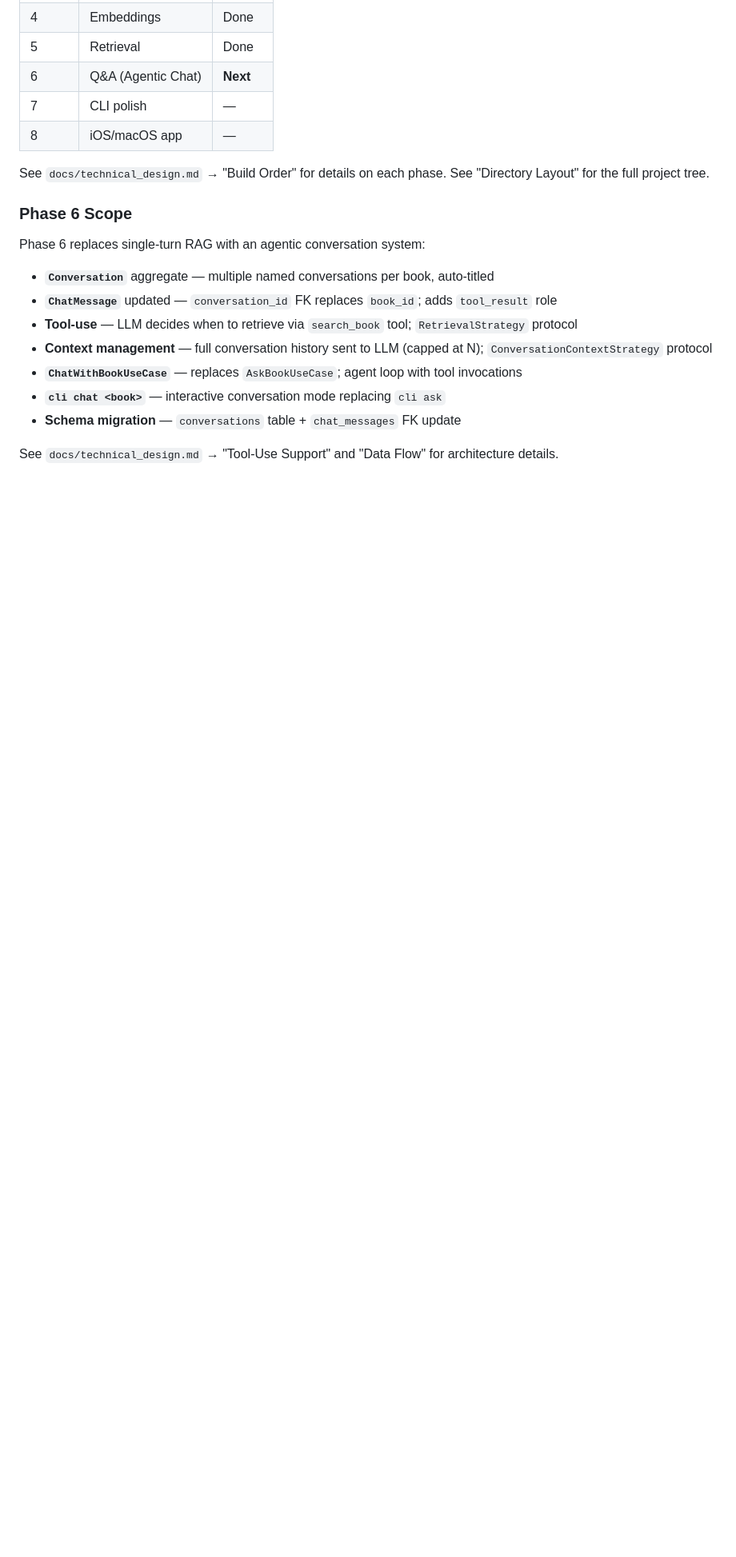
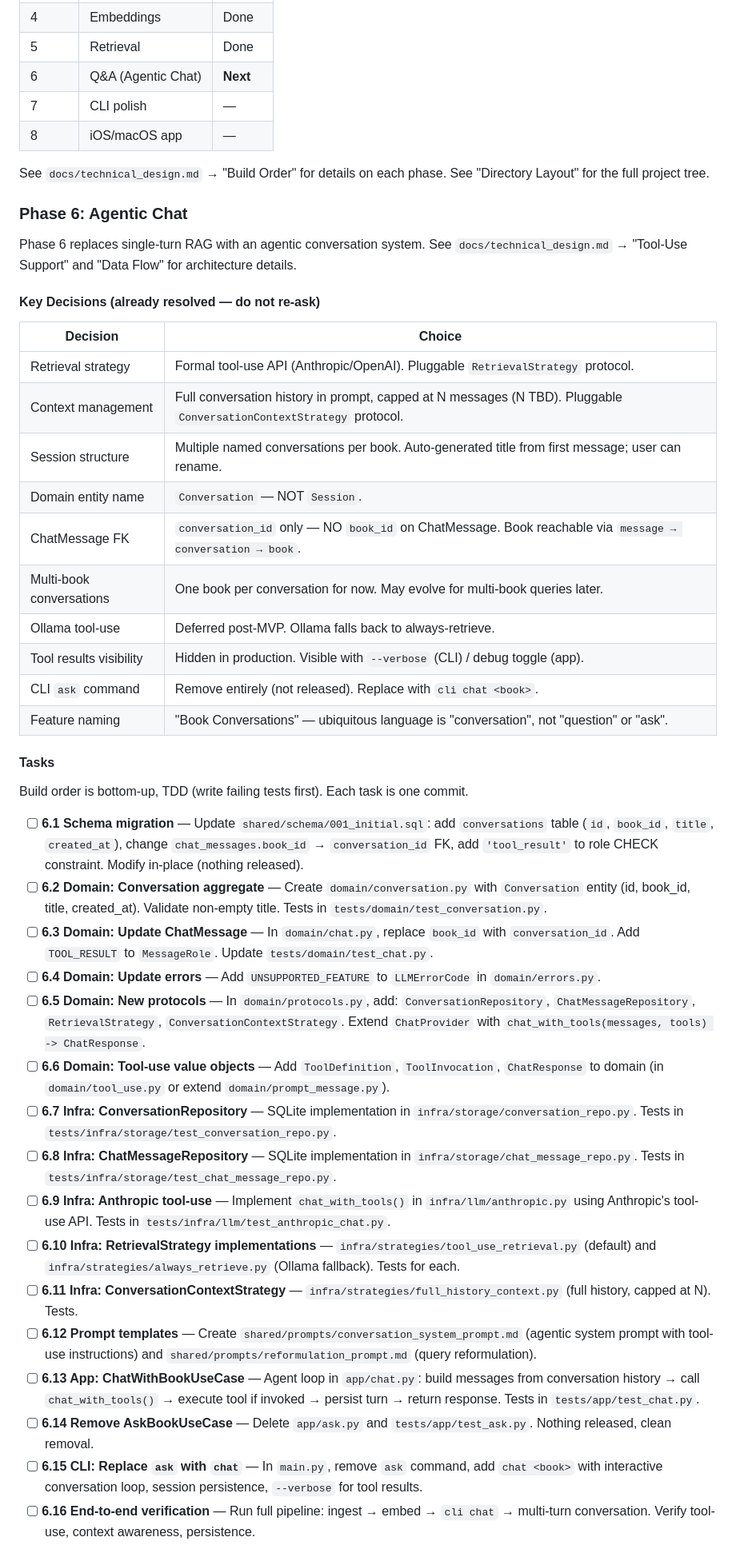
Before and after one commit to daehyunpy/interactive-books, a Markdown page: AGENTS.md, the part around one of its changes. Shown at 80% size. Drawn GitHub-style; blank space fills up the shorter version.

Commit message:
docs: add Phase 6 implementation plan with tasks to AGENTS.md
Adds a persistent, session-independent task breakdown for Phase 6
(Agentic Chat) directly in AGENTS.md so any new agent session can
pick up implementation without re-asking resolved questions.

Includes:
- Key decisions table (10 resolved decisions: entity naming,
  FK structure, tool-use strategy, Ollama deferral, etc.)
- 16 ordered tasks (6.1-6.16) with checkbox tracking
- What Exists Today reference table mapping components to files
- Each task specifies target files and test locations

```diff
--- a/AGENTS.md
+++ b/AGENTS.md
@@ -35,16 +35,43 @@ Build order: CLI first, bottom-up, one feature at a time.
 
 See `docs/technical_design.md` → "Build Order" for details on each phase. See "Directory Layout" for the full project tree.
 
-### Phase 6 Scope
+### Phase 6: Agentic Chat
 
-Phase 6 replaces single-turn RAG with an agentic conversation system:
+Phase 6 replaces single-turn RAG with an agentic conversation system. See `docs/technical_design.md` → "Tool-Use Support" and "Data Flow" for architecture details.
 
-- **`Conversation`** aggregate — multiple named conversations per book, auto-titled
-- **`ChatMessage`** updated — `conversation_id` FK replaces `book_id`; adds `tool_result` role
-- **Tool-use** — LLM decides when to retrieve via `search_book` tool; `RetrievalStrategy` protocol
-- **Context management** — full conversation history sent to LLM (capped at N); `ConversationContextStrategy` protocol
-- **`ChatWithBookUseCase`** — replaces `AskBookUseCase`; agent loop with tool invocations
-- **`cli chat <book>`** — interactive conversation mode replacing `cli ask`
-- **Schema migration** — `conversations` table + `chat_messages` FK update
+#### Key Decisions (already resolved — do not re-ask)
 
-See `docs/technical_design.md` → "Tool-Use Support" and "Data Flow" for architecture details.
+| Decision                 | Choice                                                                                                               |
+| ------------------------ | -------------------------------------------------------------------------------------------------------------------- |
+| Retrieval strategy       | Formal tool-use API (Anthropic/OpenAI). Pluggable `RetrievalStrategy` protocol.                                      |
+| Context management       | Full conversation history in prompt, capped at N messages (N TBD). Pluggable `ConversationContextStrategy` protocol. |
+| Session structure        | Multiple named conversations per book. Auto-generated title from first message; user can rename.                     |
+| Domain entity name       | `Conversation` — NOT `Session`.                                                                                      |
+| ChatMessage FK           | `conversation_id` only — NO `book_id` on ChatMessage. Book reachable via `message → conversation → book`.            |
+| Multi-book conversations | One book per conversation for now. May evolve for multi-book queries later.                                          |
+| Ollama tool-use          | Deferred post-MVP. Ollama falls back to always-retrieve.                                                             |
+| Tool results visibility  | Hidden in production. Visible with `--verbose` (CLI) / debug toggle (app).                                           |
+| CLI `ask` command        | Remove entirely (not released). Replace with `cli chat <book>`.                                                      |
+| Feature naming           | "Book Conversations" — ubiquitous language is "conversation", not "question" or "ask".                               |
+
+#### Tasks
+
+Build order is bottom-up, TDD (write failing tests first). Each task is one commit.
+
+- [ ] **6.1 Schema migration** — Update `shared/schema/001_initial.sql`: add `conversations` table (`id`, `book_id`, `title`, `created_at`), change `chat_messages.book_id` → `conversation_id` FK, add `'tool_result'` to role CHECK constraint. Modify in-place (nothing released).
+- [ ] **6.2 Domain: Conversation aggregate** — Create `domain/conversation.py` with `Conversation` entity (id, book_id, title, created_at). Validate non-empty title. Tests in `tests/domain/test_conversation.py`.
+- [ ] **6.3 Domain: Update ChatMessage** — In `domain/chat.py`, replace `book_id` with `conversation_id`. Add `TOOL_RESULT` to `MessageRole`. Update `tests/domain/test_chat.py`.
+- [ ] **6.4 Domain: Update errors** — Add `UNSUPPORTED_FEATURE` to `LLMErrorCode` in `domain/errors.py`.
+- [ ] **6.5 Domain: New protocols** — In `domain/protocols.py`, add: `ConversationRepository`, `ChatMessageRepository`, `RetrievalStrategy`, `ConversationContextStrategy`. Extend `ChatProvider` with `chat_with_tools(messages, tools) -> ChatResponse`.
+- [ ] **6.6 Domain: Tool-use value objects** — Add `ToolDefinition`, `ToolInvocation`, `ChatResponse` to domain (in `domain/tool_use.py` or extend `domain/prompt_message.py`).
+- [ ] **6.7 Infra: ConversationRepository** — SQLite implementation in `infra/storage/conversation_repo.py`. Tests in `tests/infra/storage/test_conversation_repo.py`.
+- [ ] **6.8 Infra: ChatMessageRepository** — SQLite implementation in `infra/storage/chat_message_repo.py`. Tests in `tests/infra/storage/test_chat_message_repo.py`.
+- [ ] **6.9 Infra: Anthropic tool-use** — Implement `chat_with_tools()` in `infra/llm/anthropic.py` using Anthropic's tool-use API. Tests in `tests/infra/llm/test_anthropic_chat.py`.
+- [ ] **6.10 Infra: RetrievalStrategy implementations** — `infra/strategies/tool_use_retrieval.py` (default) and `infra/strategies/always_retrieve.py` (Ollama fallback). Tests for each.
+- [ ] **6.11 Infra: ConversationContextStrategy** — `infra/strategies/full_history_context.py` (full history, capped at N). Tests.
+- [ ] **6.12 Prompt templates** — Create `shared/prompts/conversation_system_prompt.md` (agentic system prompt with tool-use instructions) and `shared/prompts/reformulation_prompt.md` (query reformulation).
+- [ ] **6.13 App: ChatWithBookUseCase** — Agent loop in `app/chat.py`: build messages from conversation history → call `chat_with_tools()` → execute tool if invoked → persist turn → return response. Tests in `tests/app/test_chat.py`.
+- [ ] **6.14 Remove AskBookUseCase** — Delete `app/ask.py` and `tests/app/test_ask.py`. Nothing released, clean removal.
+- [ ] **6.15 CLI: Replace `ask` with `chat`** — In `main.py`, remove `ask` command, add `chat <book>` with interactive conversation loop, session persistence, `--verbose` for tool results.
+- [ ] **6.16 End-to-end verification** — Run full pipeline: ingest → embed → `cli chat` → multi-turn conversation. Verify tool-use, context awareness, persistence.
+
```
Also changed, not shown: other parts of AGENTS.md (+13 -0 lines).
